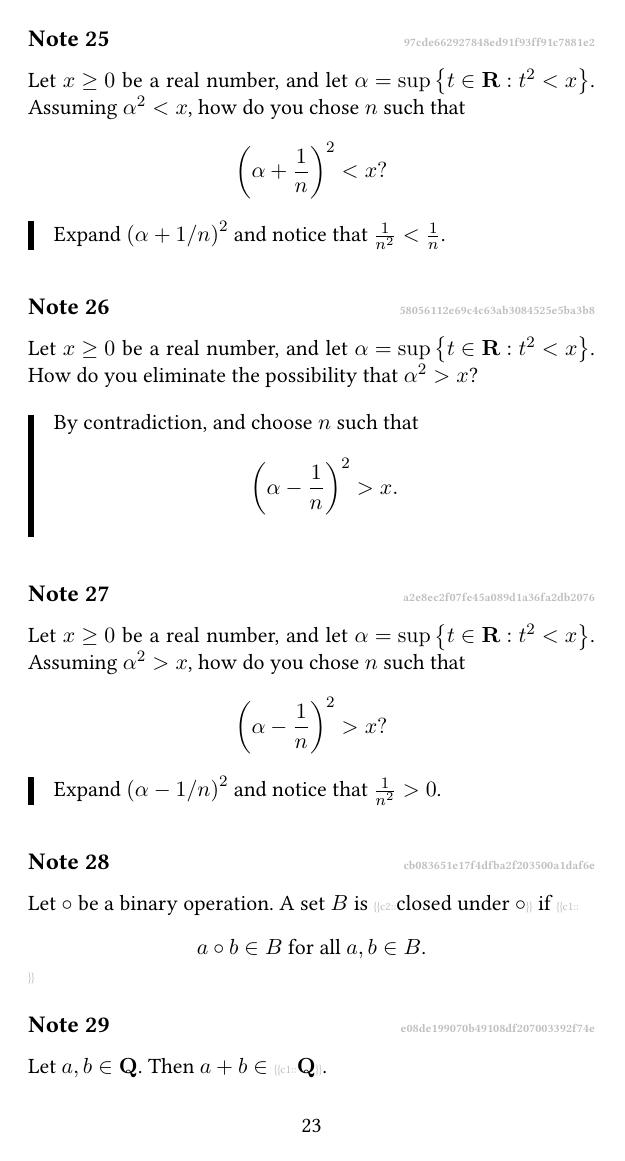
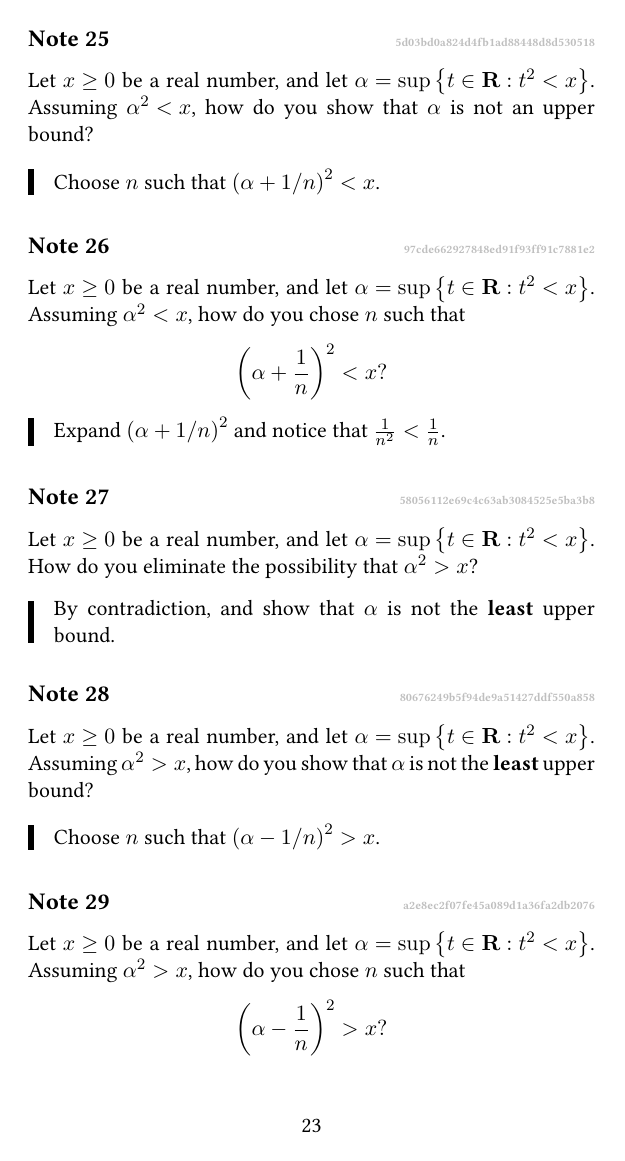
Before and after one commit to fimmind/anki_lectures, a LaTeX document (understanding_analysis/1_the_real_numbers/main.tex): page 23 of 25. Compiled offline with pdfLaTeX.

Commit message:
Analysis - Minor corrections

```diff
--- a/understanding_analysis/1_the_real_numbers/main.tex
+++ b/understanding_analysis/1_the_real_numbers/main.tex
@@ -948,3 +946,11 @@
+\end{note}
+
+\begin{note}{5d03bd0a824d4fb1ad88448d8d530518}
+    Let \({ x \geq 0 }\) be a real number, and let \({ \alpha = \sup \left\{ t \in \mathbf{R} : t^2 < x \right\} }\).
+    Assuming \({ \alpha^2 < x }\), how do you show that \({ \alpha }\) is not an upper bound?
+
+    \begin{cloze}{1}
+        Choose \({ n }\) such that \({ \left( \alpha + 1/n \right)^2 < x }\).
     \end{cloze}
 \end{note}
 
@@ -965,10 +971,16 @@
     How do you eliminate the possibility that \({ \alpha^2 > x }\)?
 
     \begin{cloze}{1}
-        By contradiction, and choose \({ n }\) such that
-        \[
-            \left( \alpha - \frac{1}{n} \right)^2 > x.
-        \]
+        By contradiction, and show that \({ \alpha }\) is not the \textbf{least} upper bound.
+    \end{cloze}
+\end{note}
+
+\begin{note}{80676249b5f94de9a51427ddf550a858}
+    Let \({ x \geq 0 }\) be a real number, and let \({ \alpha = \sup \left\{ t \in \mathbf{R} : t^2 < x \right\} }\).
+    Assuming \({ \alpha^2 > x }\), how do you show that \({ \alpha }\) is not the \textbf{least} upper bound?
+
+    \begin{cloze}{1}
+        Choose \({ n }\) such that \({ \left( \alpha - 1/n \right)^2 > x }\).
     \end{cloze}
 \end{note}
 
```
Also changed, not shown: understanding_analysis/1_the_real_numbers/main.pdf, understanding_analysis/1_the_real_numbers/main.tex (18 more changed lines).
